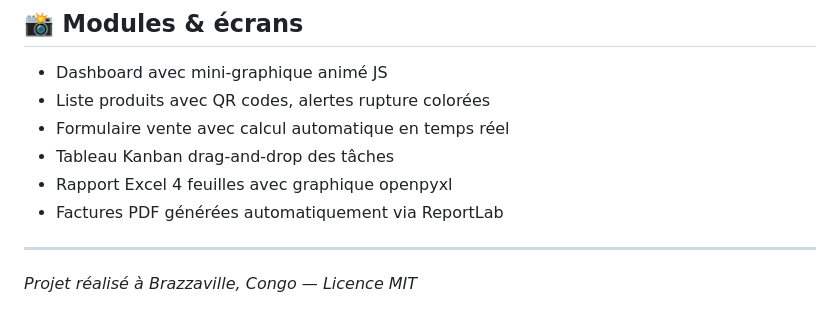
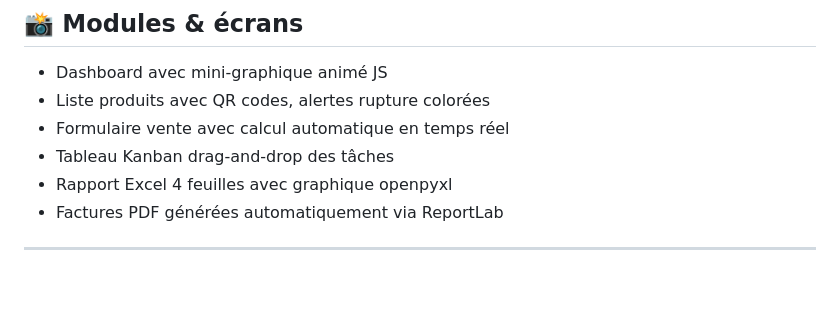
Before and after one commit to gykhamine/Boutique_erp, a Markdown page: README.md, the part around the change. GitHub-like rendering; blank space fills up the shorter version.

```diff
--- a/README.md
+++ b/README.md
@@ -176,5 +176,3 @@ DATABASES = {
 - Factures PDF générées automatiquement via ReportLab
 
 ---
-
-*Projet réalisé à Brazzaville, Congo — Licence MIT*
```
